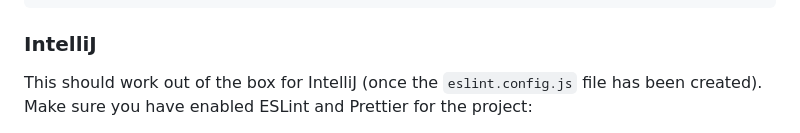
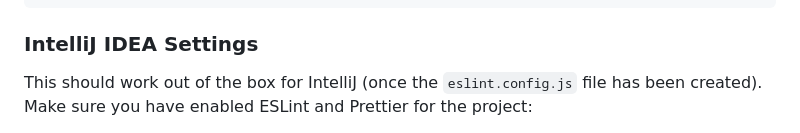
Before and after one commit to daeh/eslint-template, a Markdown page: README.md, the part around one of its changes. Drawn GitHub-style.

Commit message:
readme formattings

````diff
--- a/README.md
+++ b/README.md
@@ -71,7 +71,7 @@ For VS Code to respect the configuration, you need to specify the formatter for
 }
 ```
 
-### IntelliJ
+### IntelliJ IDEA Settings
 
 This should work out of the box for IntelliJ (once the `eslint.config.js` file has been created). Make sure you have enabled ESLint and Prettier for the project:
 
````
Also changed, not shown: other parts of README.md (+1 -1 lines).
